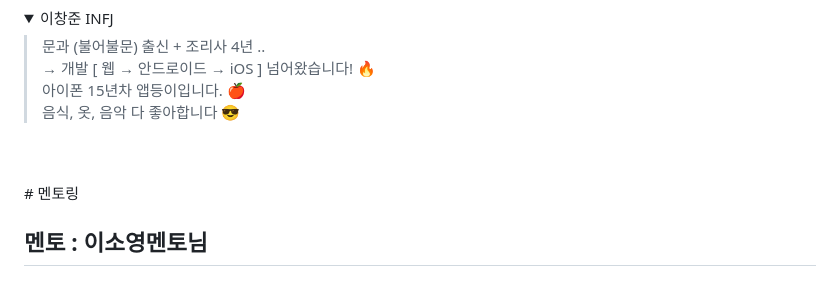
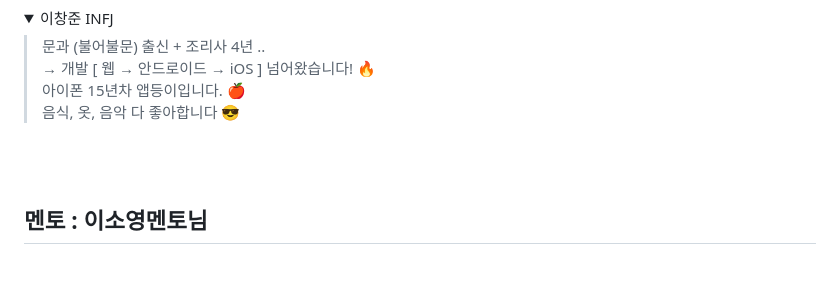
Before and after one commit to APP-iOS3rd/Team7_AppDabang, a Markdown page: README.md, the part around the change. Drawn GitHub-style; folded sections open.

```diff
--- a/README.md
+++ b/README.md
@@ -98,7 +98,6 @@
 
 <br>
 <br>
-# 멘토링
 
 ## 멘토 : 이소영멘토님
 ### 바라는 점
```
